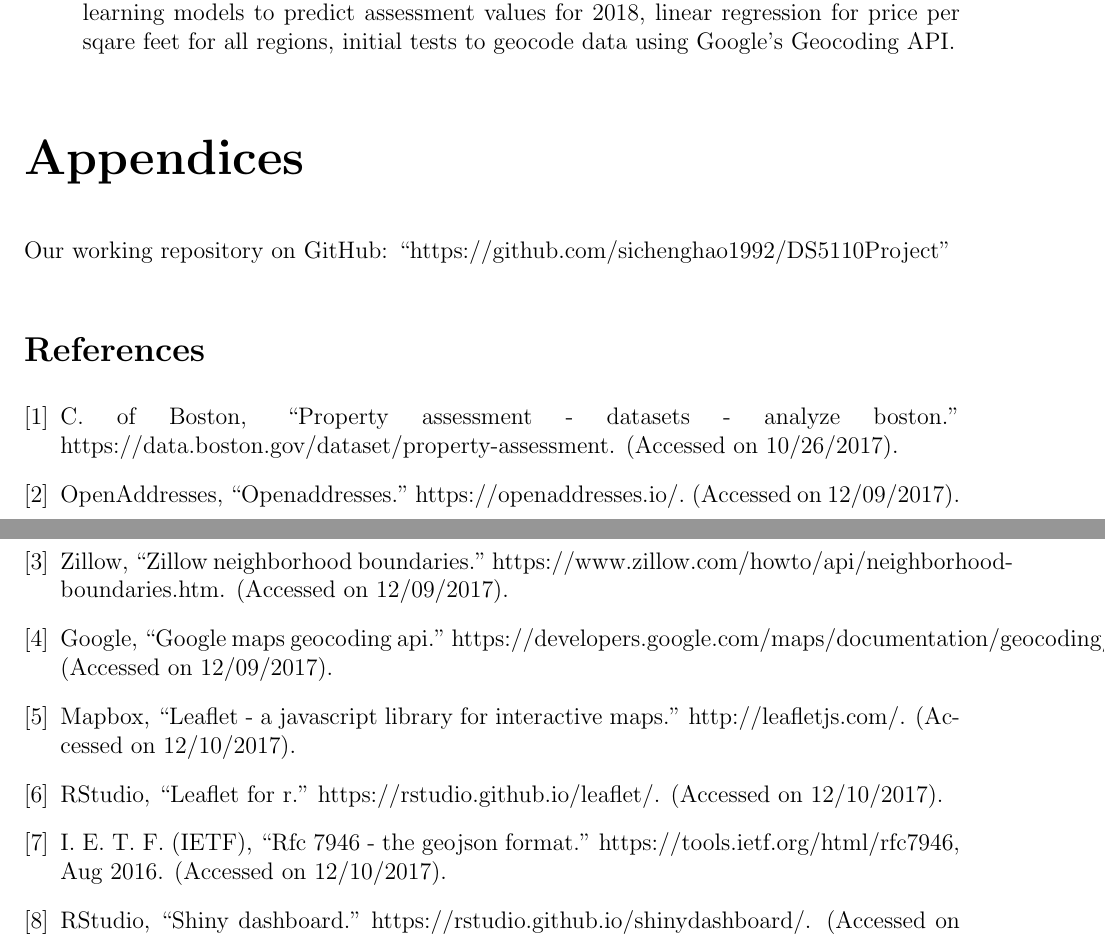
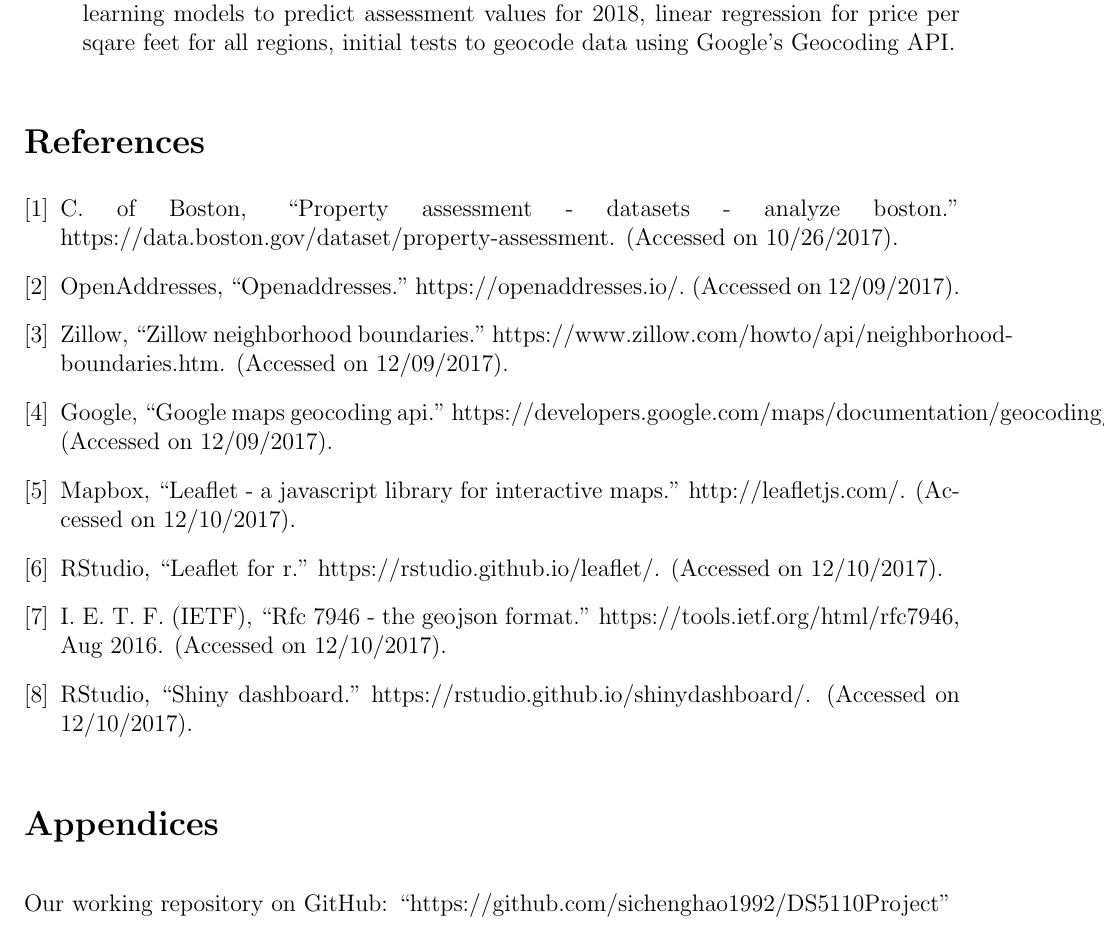
Before and after one commit to SichengH/DS5110Project, a LaTeX document (report/final_report.tex): two parts of pages 6 and 9 of 9 before the commit and part of page 6 of 9 after it, the two joined at a grey line, cut so that both start at the same text. Compiled offline with pdfLaTeX.

Commit message:
believed to have fixed appendix formatting issue, #11

```diff
--- a/report/final_report.tex
+++ b/report/final_report.tex
@@ -302,7 +302,12 @@ Together everyone achieves more.
   initial tests to geocode data using Google's Geocoding API.
 \end{itemize}
 
-\begin{appendices}
+
+\bibliography{references}
+\bibliographystyle{ieeetr}
+
+
+\section*{Appendices}
 
 Our working repository on GitHub:
 ``https://github.com/sichenghao1992/DS5110Project''
```
Also changed, not shown: report/final_report.pdf, report/final_report.tex (7 more changed lines).
